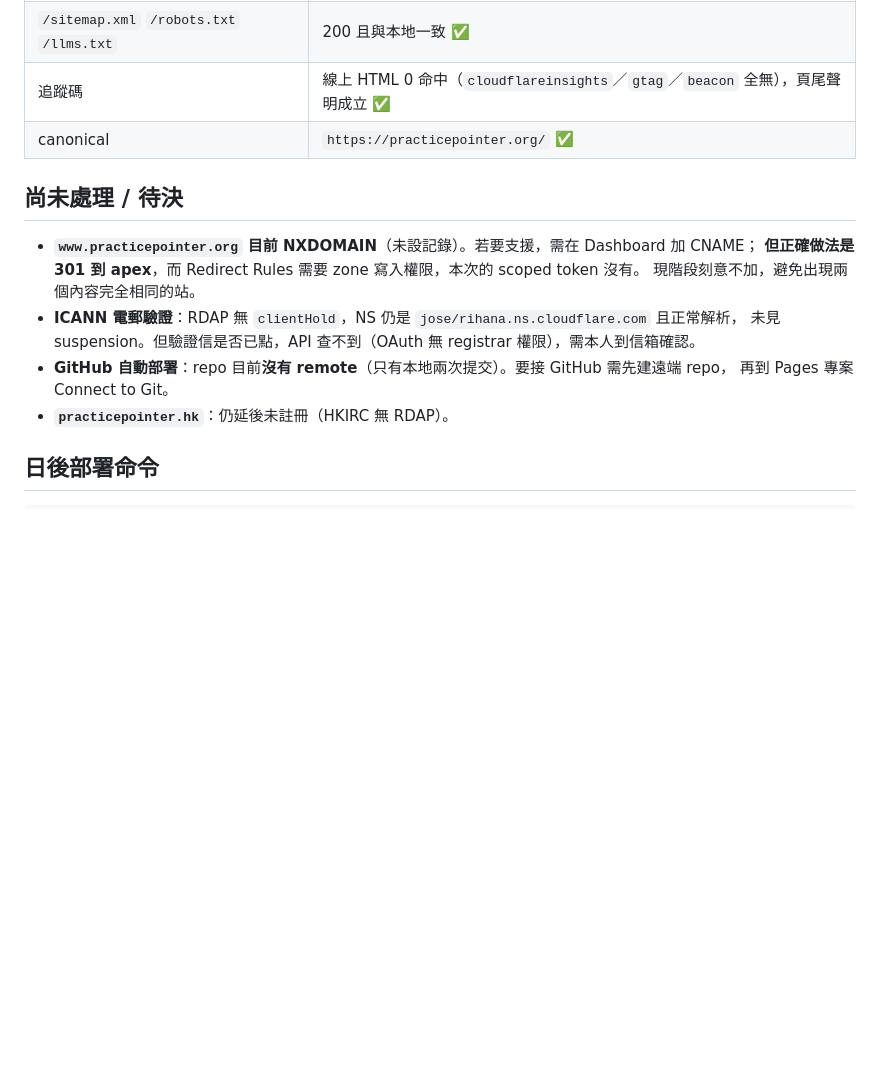
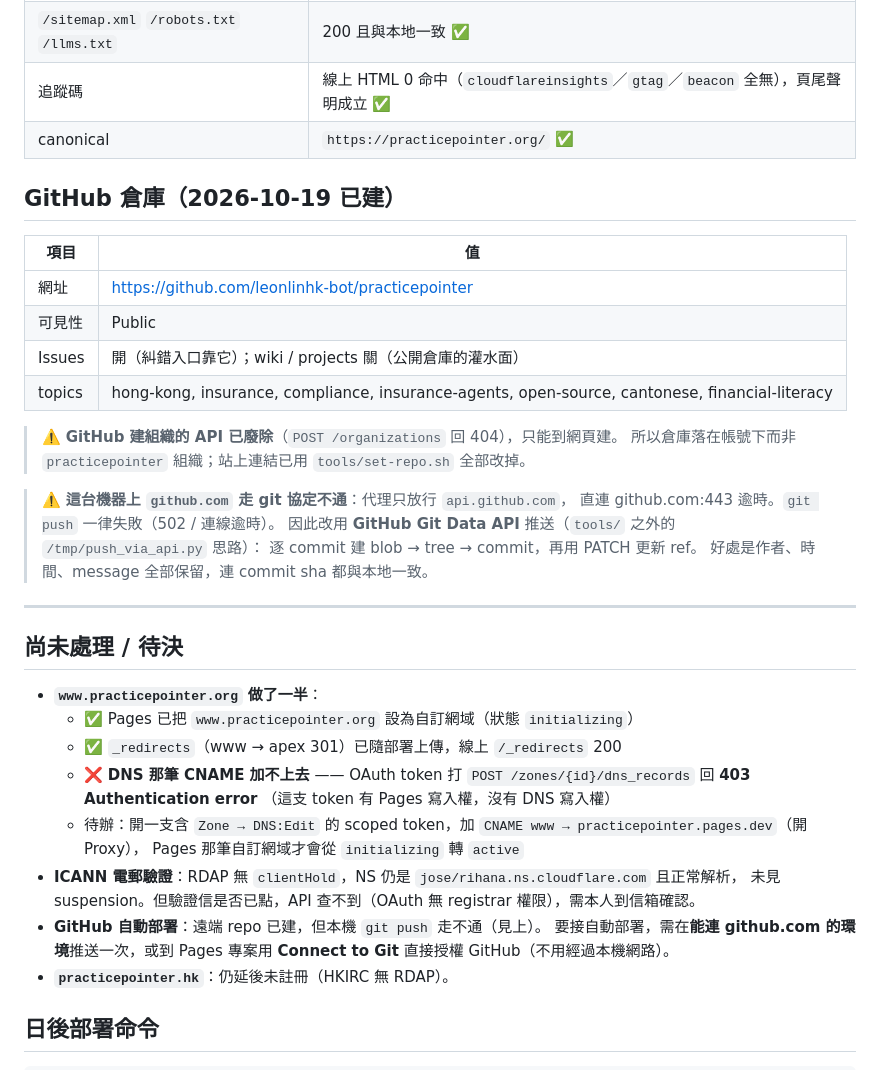
Before and after one commit to leonlinhk-bot/practicepointer, a Markdown page: DEPLOY.md, the part around the change. Drawn GitHub-style; blank space fills up the shorter version.

Commit message:
DEPLOY.md 補上倉庫資訊與 www 301 卡點
- 倉庫已建於 leonlinhk-bot/practicepointer（建組織 API 已廢除，只能網頁建）
- git 協定在本機不通（代理只放行 api.github.com）→ 改走 Git Data API 推送
- www 301：Pages 自訂網域已加（initializing）、_redirects 已部署，
  但 DNS CNAME 加不上（OAuth token 無 DNS 寫入權，403）

```diff
--- a/DEPLOY.md
+++ b/DEPLOY.md
@@ -39,15 +39,40 @@
 | 追蹤碼 | 線上 HTML 0 命中（`cloudflareinsights`／`gtag`／`beacon` 全無），頁尾聲明成立 ✅ |
 | canonical | `https://practicepointer.org/` ✅ |
 
+## GitHub 倉庫（2026-10-19 已建）
+
+| 項目 | 值 |
+| --- | --- |
+| 網址 | <https://github.com/leonlinhk-bot/practicepointer> |
+| 可見性 | Public |
+| Issues | 開（糾錯入口靠它）；wiki / projects 關（公開倉庫的灌水面） |
+| topics | hong-kong, insurance, compliance, insurance-agents, open-source, cantonese, financial-literacy |
+
+> ⚠️ **GitHub 建組織的 API 已廢除**（`POST /organizations` 回 404），只能到網頁建。
+> 所以倉庫落在帳號下而非 `practicepointer` 組織；站上連結已用 `tools/set-repo.sh` 全部改掉。
+
+> ⚠️ **這台機器上 `github.com` 走 git 協定不通**：代理只放行 `api.github.com`，
+> 直連 github.com:443 逾時。`git push` 一律失敗（502 / 連線逾時）。
+> 因此改用 **GitHub Git Data API** 推送（`tools/` 之外的 `/tmp/push_via_api.py` 思路）：
+> 逐 commit 建 blob → tree → commit，再用 PATCH 更新 ref。
+> 好處是作者、時間、message 全部保留，連 commit sha 都與本地一致。
+
+---
+
 ## 尚未處理 / 待決
 
-- **`www.practicepointer.org` 目前 NXDOMAIN**（未設記錄）。若要支援，需在 Dashboard 加 CNAME；
-  **但正確做法是 301 到 apex**，而 Redirect Rules 需要 zone 寫入權限，本次的 scoped token 沒有。
-  現階段刻意不加，避免出現兩個內容完全相同的站。
+- **`www.practicepointer.org` 做了一半**：
+  - ✅ Pages 已把 `www.practicepointer.org` 設為自訂網域（狀態 `initializing`）
+  - ✅ `_redirects`（www → apex 301）已隨部署上傳，線上 `/_redirects` 200
+  - ❌ **DNS 那筆 CNAME 加不上去** —— OAuth token 打 `POST /zones/{id}/dns_records` 回 **403 Authentication error**
+    （這支 token 有 Pages 寫入權，沒有 DNS 寫入權）
+  - 待辦：開一支含 `Zone → DNS:Edit` 的 scoped token，加 `CNAME www → practicepointer.pages.dev`（開 Proxy），
+    Pages 那筆自訂網域才會從 `initializing` 轉 `active`
 - **ICANN 電郵驗證**：RDAP 無 `clientHold`，NS 仍是 `jose/rihana.ns.cloudflare.com` 且正常解析，
   未見 suspension。但驗證信是否已點，API 查不到（OAuth 無 registrar 權限），需本人到信箱確認。
-- **GitHub 自動部署**：repo 目前**沒有 remote**（只有本地兩次提交）。要接 GitHub 需先建遠端 repo，
-  再到 Pages 專案 Connect to Git。
+- **GitHub 自動部署**：遠端 repo 已建，但本機 `git push` 走不通（見上）。
+  要接自動部署，需在**能連 github.com 的環境**推送一次，或到 Pages 專案用 **Connect to Git**
+  直接授權 GitHub（不用經過本機網路）。
 - **`practicepointer.hk`**：仍延後未註冊（HKIRC 無 RDAP）。
 
 ## 日後部署命令
```
